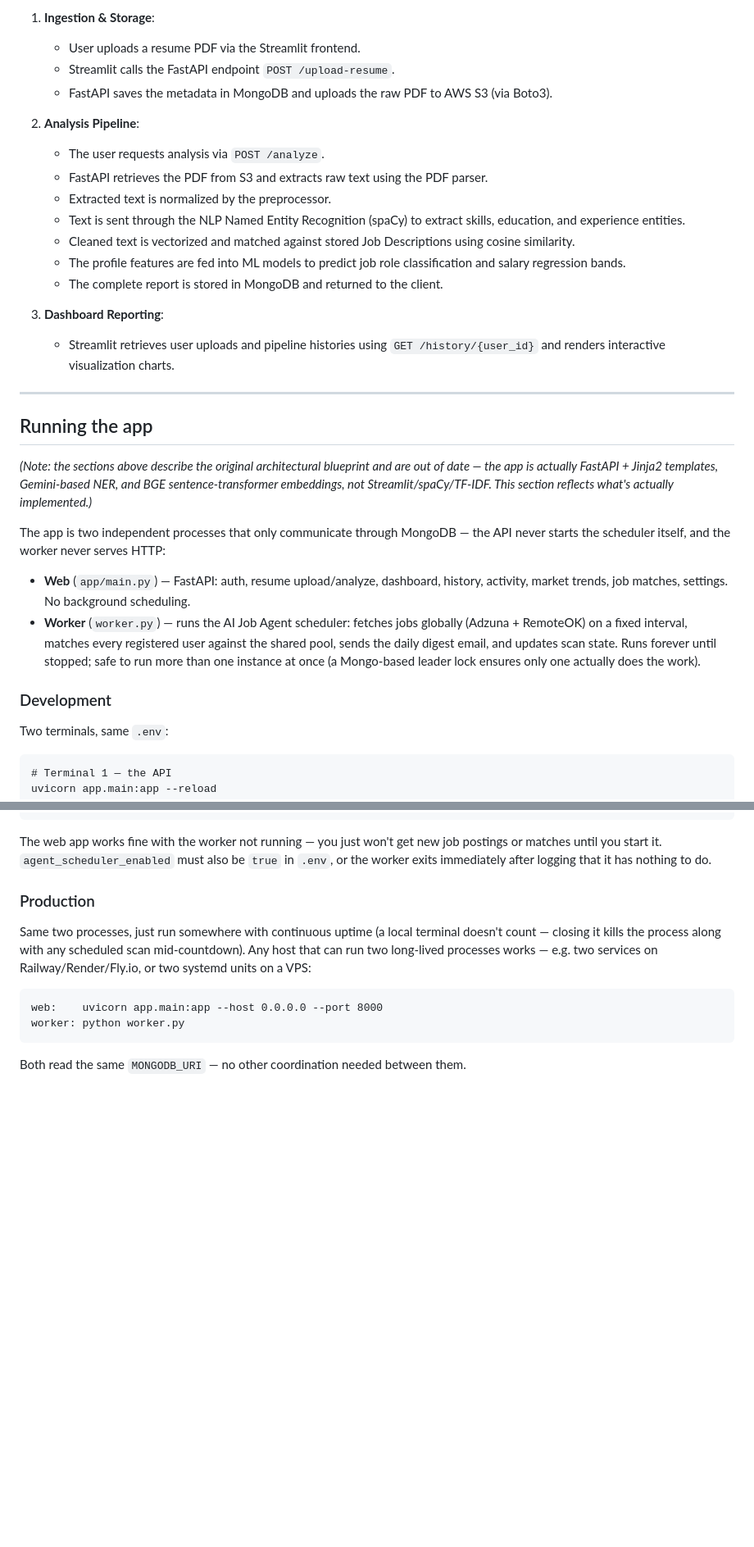
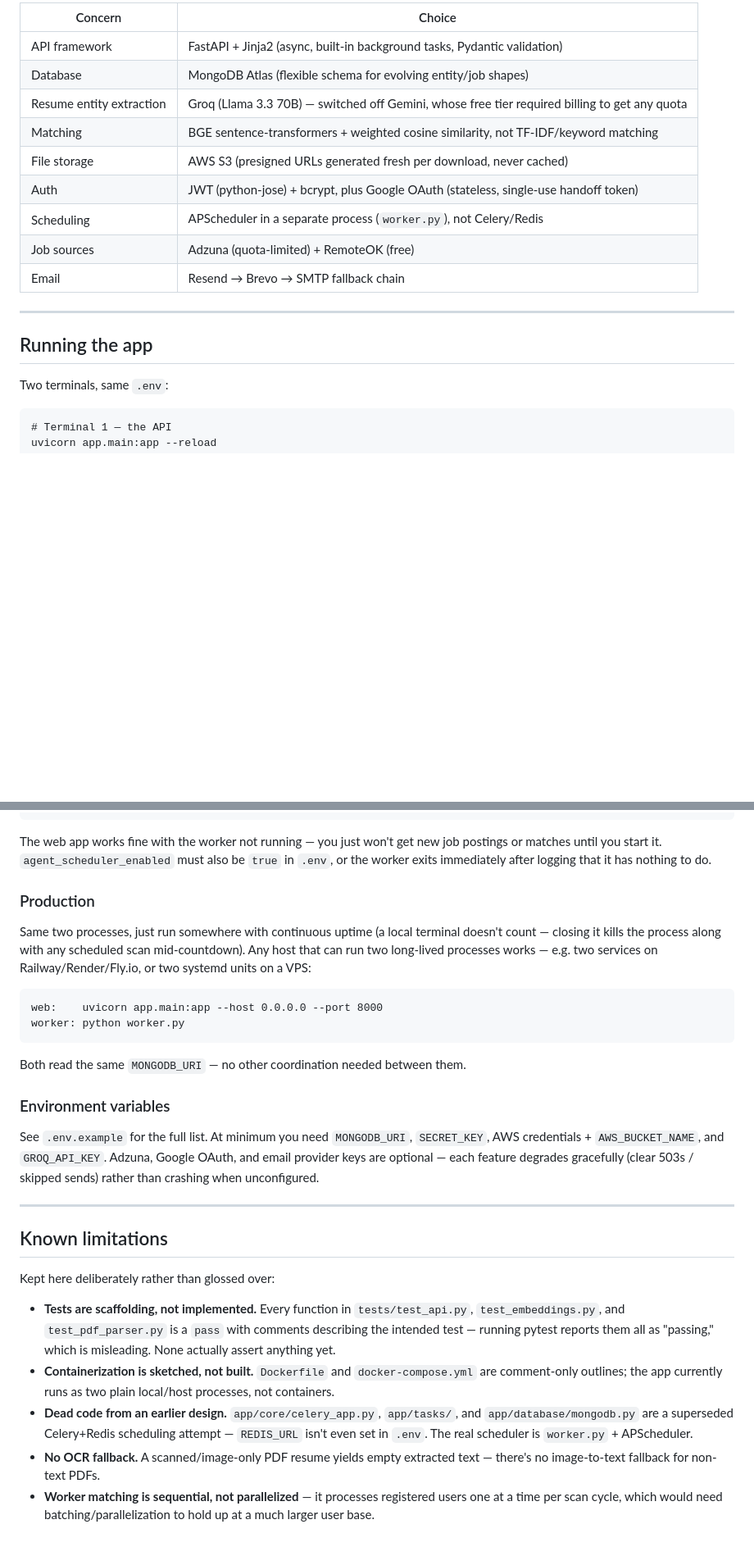
Before and after one commit to VishnudevButla/TalentMap, a Markdown page: README.md, 2 parts joined by grey strips. Shown at 82% size. Rendered like a GitHub page; blank space fills up the shorter version.

````diff
--- a/README.md
+++ b/README.md
@@ -65,33 +70,19 @@ TalentMap/
 
-1. **Ingestion & Storage**:
-   - User uploads a resume PDF via the Streamlit frontend.
-   - Streamlit calls the FastAPI endpoint `POST /upload-resume`.
-   - FastAPI saves the metadata in MongoDB and uploads the raw PDF to AWS S3 (via Boto3).
-
-2. **Analysis Pipeline**:
-   - The user requests analysis via `POST /analyze`.
-   - FastAPI retrieves the PDF from S3 and extracts raw text using the PDF parser.
-   - Extracted text is normalized by the preprocessor.
-   - Text is sent through the NLP Named Entity Recognition (spaCy) to extract skills, education, and experience entities.
-   - Cleaned text is vectorized and matched against stored Job Descriptions using cosine similarity.
-   - The profile features are fed into ML models to predict job role classification and salary regression bands.
-   - The complete report is stored in MongoDB and returned to the client.
-
-3. **Dashboard Reporting**:
-   - Streamlit retrieves user uploads and pipeline histories using `GET /history/{user_id}` and renders interactive visualization charts.
+| Concern | Choice |
+|---|---|
+| API framework | FastAPI + Jinja2 (async, built-in background tasks, Pydantic validation) |
+| Database | MongoDB Atlas (flexible schema for evolving entity/job shapes) |
+| Resume entity extraction | Groq (Llama 3.3 70B) — switched off Gemini, whose free tier required billing to get any quota |
+| Matching | BGE sentence-transformers + weighted cosine similarity, not TF-IDF/keyword matching |
+| File storage | AWS S3 (presigned URLs generated fresh per download, never cached) |
+| Auth | JWT (python-jose) + bcrypt, plus Google OAuth (stateless, single-use handoff token) |
+| Scheduling | APScheduler in a separate process (`worker.py`), not Celery/Redis |
+| Job sources | Adzuna (quota-limited) + RemoteOK (free) |
+| Email | Resend → Brevo → SMTP fallback chain |
 
 ---
 
 ## Running the app
-
-*(Note: the sections above describe the original architectural blueprint and are out of date — the app is actually FastAPI + Jinja2 templates, Gemini-based NER, and BGE sentence-transformer embeddings, not Streamlit/spaCy/TF-IDF. This section reflects what's actually implemented.)*
-
-The app is two independent processes that only communicate through MongoDB — the API never starts the scheduler itself, and the worker never serves HTTP:
-
-- **Web** (`app/main.py`) — FastAPI: auth, resume upload/analyze, dashboard, history, activity, market trends, job matches, settings. No background scheduling.
-- **Worker** (`worker.py`) — runs the AI Job Agent scheduler: fetches jobs globally (Adzuna + RemoteOK) on a fixed interval, matches every registered user against the shared pool, sends the daily digest email, and updates scan state. Runs forever until stopped; safe to run more than one instance at once (a Mongo-based leader lock ensures only one actually does the work).
-
-### Development
 
 Two terminals, same `.env`:
 
@@ -115,3 +106,19 @@ worker: python worker.py
 ```
 
 Both read the same `MONGODB_URI` — no other coordination needed between them.
+
+### Environment variables
+
+See `.env.example` for the full list. At minimum you need `MONGODB_URI`, `SECRET_KEY`, AWS credentials + `AWS_BUCKET_NAME`, and `GROQ_API_KEY`. Adzuna, Google OAuth, and email provider keys are optional — each feature degrades gracefully (clear 503s / skipped sends) rather than crashing when unconfigured.
+
+---
+
+## Known limitations
+
+Kept here deliberately rather than glossed over:
+
+- **Tests are scaffolding, not implemented.** Every function in `tests/test_api.py`, `test_embeddings.py`, and `test_pdf_parser.py` is a `pass` with comments describing the intended test — running pytest reports them all as "passing," which is misleading. None actually assert anything yet.
+- **Containerization is sketched, not built.** `Dockerfile` and `docker-compose.yml` are comment-only outlines; the app currently runs as two plain local/host processes, not containers.
+- **Dead code from an earlier design.** `app/core/celery_app.py`, `app/tasks/`, and `app/database/mongodb.py` are a superseded Celery+Redis scheduling attempt — `REDIS_URL` isn't even set in `.env`. The real scheduler is `worker.py` + APScheduler.
+- **No OCR fallback.** A scanned/image-only PDF resume yields empty extracted text — there's no image-to-text fallback for non-text PDFs.
+- **Worker matching is sequential, not parallelized** — it processes registered users one at a time per scan cycle, which would need batching/parallelization to hold up at a much larger user base.
````
Also changed, not shown: other parts of README.md (+55 -50 lines).
